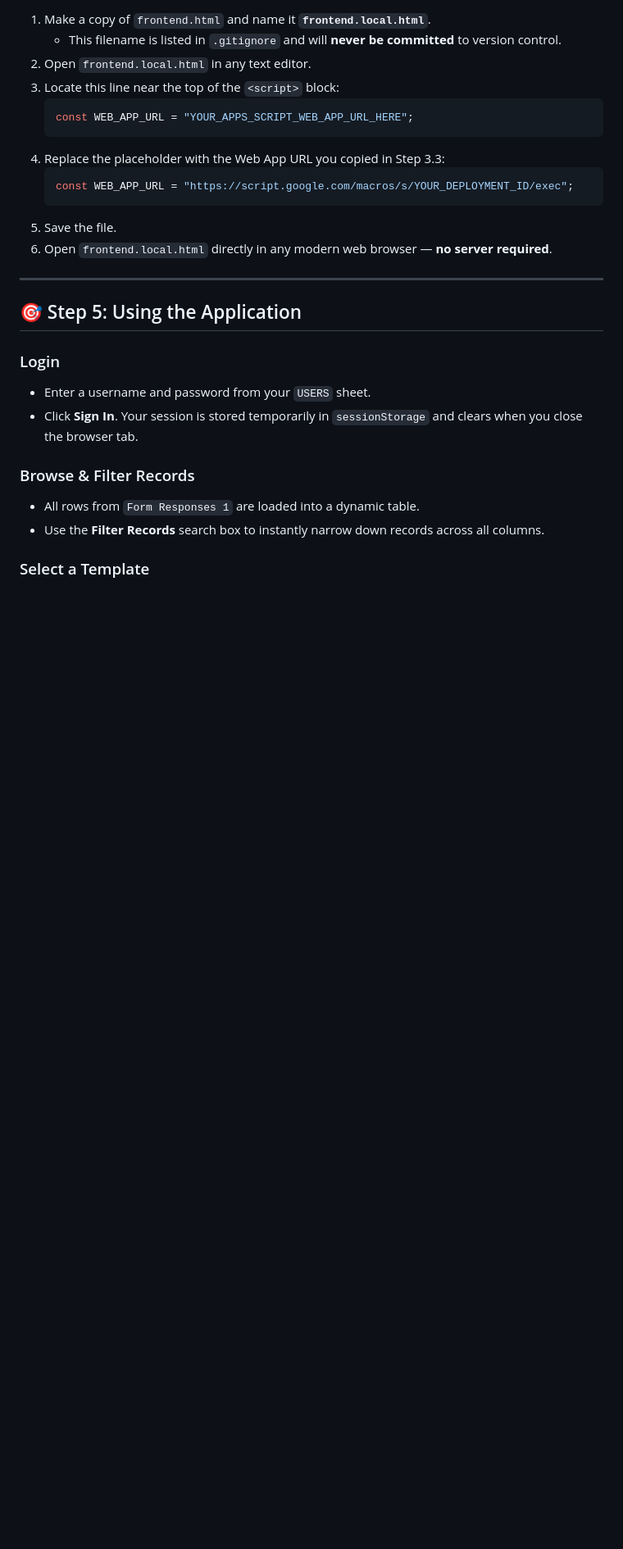
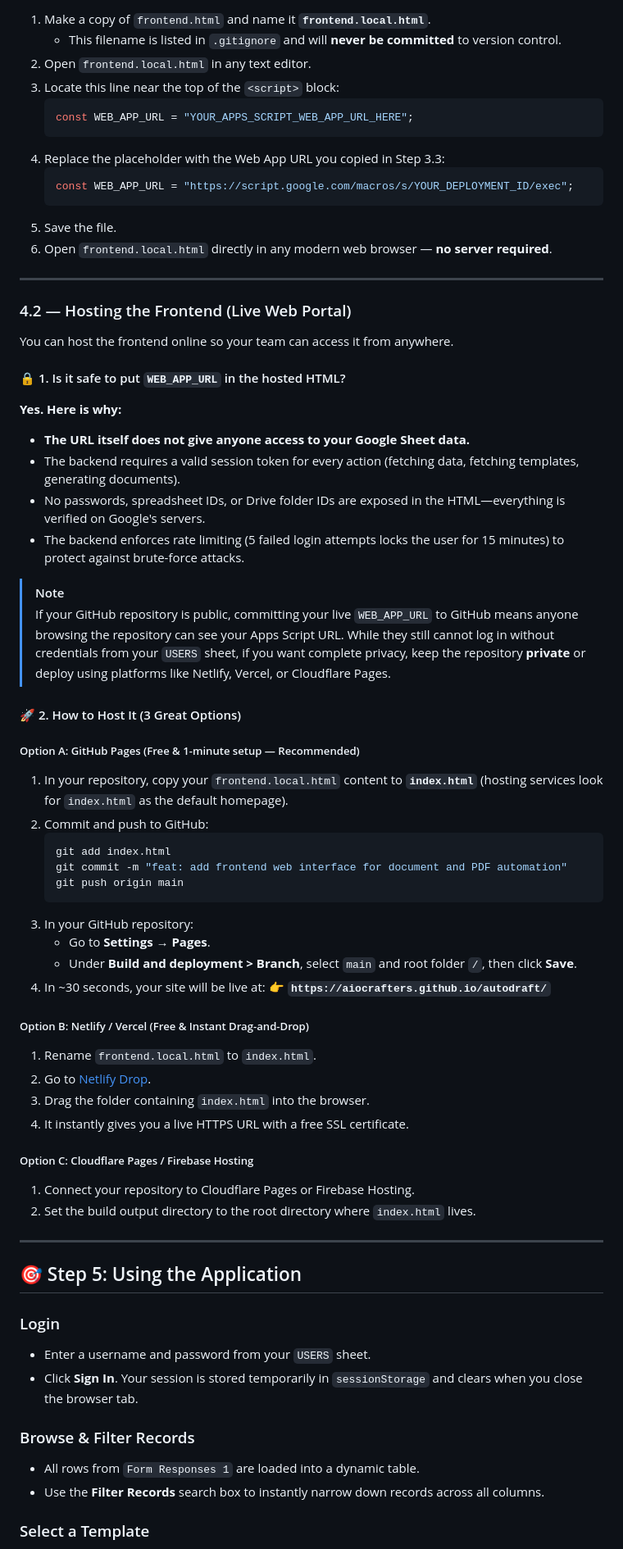
Before and after one commit to aiocrafters/autodraft, a Markdown page: README.md, the part around one of its changes. Shown at 82% size. GitHub-like rendering; blank space fills up the shorter version.

Commit message:
docs: add live app link, hosting guide, and WEB_APP_URL security details to README

````diff
--- a/README.md
+++ b/README.md
@@ -197,6 +201,49 @@ You need **3 sheets minimum** (and up to 2 optional sheets) in your Google Sprea
    ```
 5. Save the file.
 6. Open `frontend.local.html` directly in any modern web browser — **no server required**.
+
+---
+
+### 4.2 — Hosting the Frontend (Live Web Portal)
+
+You can host the frontend online so your team can access it from anywhere.
+
+#### 🔒 1. Is it safe to put `WEB_APP_URL` in the hosted HTML?
+
+**Yes. Here is why:**
+- **The URL itself does not give anyone access to your Google Sheet data.**
+- The backend requires a valid session token for every action (fetching data, fetching templates, generating documents).
+- No passwords, spreadsheet IDs, or Drive folder IDs are exposed in the HTML—everything is verified on Google's servers.
+- The backend enforces rate limiting (5 failed login attempts locks the user for 15 minutes) to protect against brute-force attacks.
+
+> [!NOTE]
+> If your GitHub repository is public, committing your live `WEB_APP_URL` to GitHub means anyone browsing the repository can see your Apps Script URL. While they still cannot log in without credentials from your `USERS` sheet, if you want complete privacy, keep the repository **private** or deploy using platforms like Netlify, Vercel, or Cloudflare Pages.
+
+#### 🚀 2. How to Host It (3 Great Options)
+
+##### Option A: GitHub Pages (Free & 1-minute setup — Recommended)
+1. In your repository, copy your `frontend.local.html` content to **`index.html`** (hosting services look for `index.html` as the default homepage).
+2. Commit and push to GitHub:
+   ```bash
+   git add index.html
+   git commit -m "feat: add frontend web interface for document and PDF automation"
+   git push origin main
+   ```
+3. In your GitHub repository:
+   - Go to **Settings → Pages**.
+   - Under **Build and deployment > Branch**, select `main` and root folder `/`, then click **Save**.
+4. In ~30 seconds, your site will be live at:
+   👉 **`https://aiocrafters.github.io/autodraft/`**
+
+##### Option B: Netlify / Vercel (Free & Instant Drag-and-Drop)
+1. Rename `frontend.local.html` to `index.html`.
+2. Go to [Netlify Drop](https://app.netlify.com/drop).
+3. Drag the folder containing `index.html` into the browser.
+4. It instantly gives you a live HTTPS URL with a free SSL certificate.
+
+##### Option C: Cloudflare Pages / Firebase Hosting
+1. Connect your repository to Cloudflare Pages or Firebase Hosting.
+2. Set the build output directory to the root directory where `index.html` lives.
 
 ---
 
````
Also changed, not shown: other parts of README.md (+6 -2 lines).
